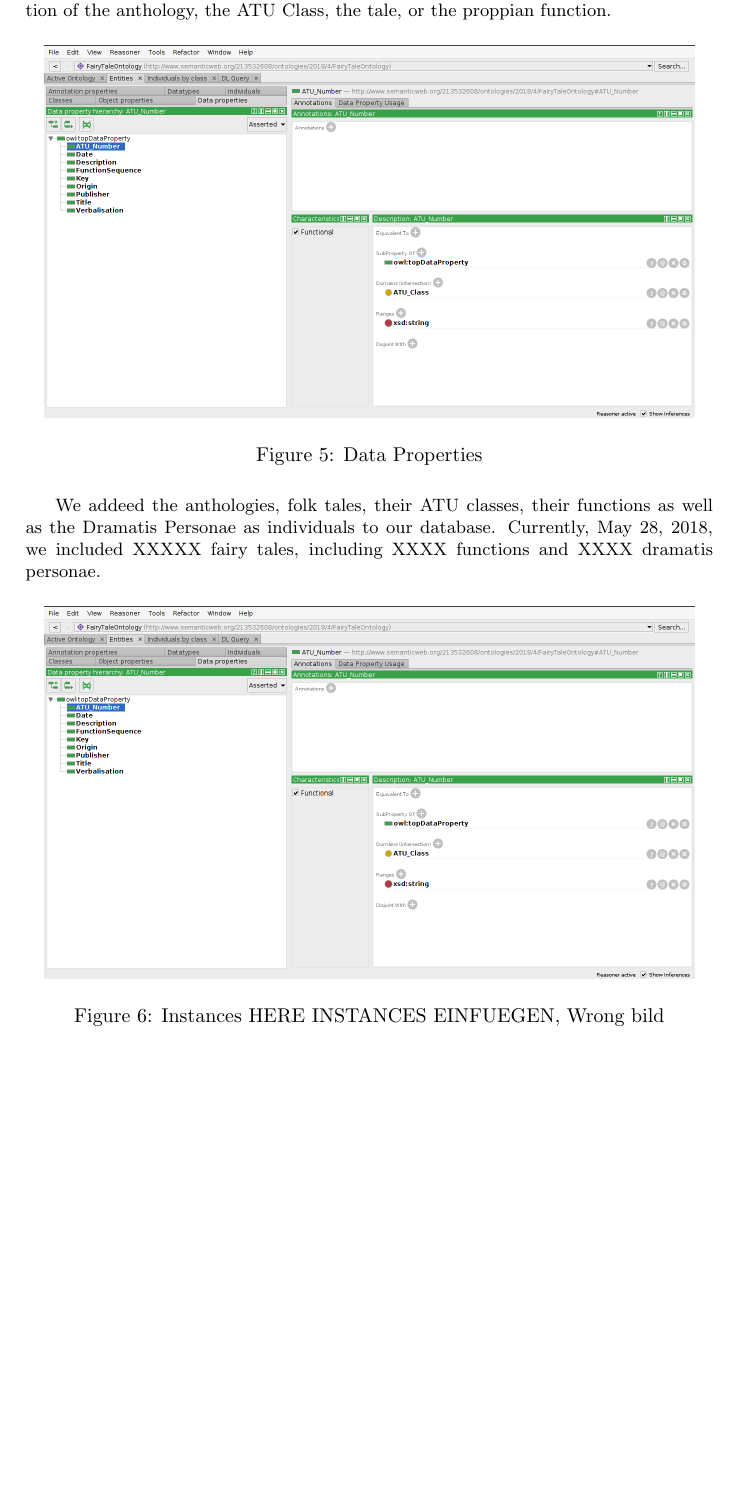
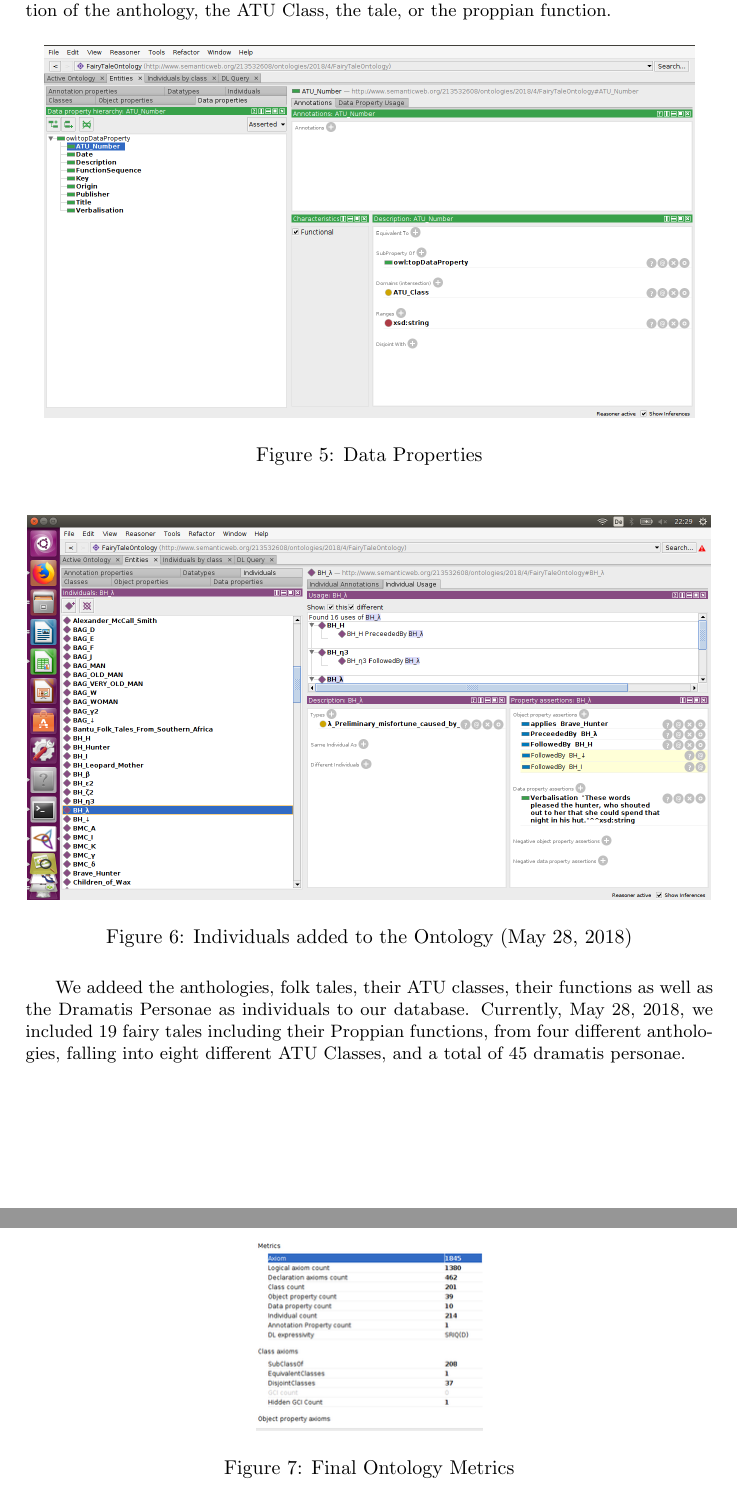
Before and after one commit to UrsaMinor17/Ontologies, a LaTeX document (Report/Ontologies.tex): part of page 11 of 15 before the commit and two parts of pages 11 and 12 of 15 after it, the two joined at a grey line, cut so that both start at the same text, the shorter picture padded with empty space. Compiled offline with pdfLaTeX.

Commit message:
Ontology done
+ Report added Screenshots

```diff
--- a/Report/Ontologies.tex
+++ b/Report/Ontologies.tex
@@ -289,10 +289,20 @@ Data properties are kept relatively simple. They are used to describe the public
  	\caption{Data Properties}
 \end{figure}
 
-We addeed the anthologies, folk tales, their ATU classes, their functions as well as the Dramatis Personae as individuals to our database. Currently, \today , we included XXXXX fairy tales, including XXXX functions and XXXX dramatis personae.
 \begin{figure}[H]
 \centering
- 	\includegraphics[scale=0.25]{Screen5.png}
- 	\caption{Instances HERE INSTANCES EINFUEGEN, Wrong bild}
+ 	\includegraphics[scale=0.25]{Screen12.png}
+ 	\caption{Individuals added to the Ontology (\today)}
 \end{figure}
-\newpage
+
+
+
+
+
+
+We addeed the anthologies, folk tales, their ATU classes, their functions as well as the Dramatis Personae as individuals to our database. Currently, \today , we included 19 fairy tales including their Proppian functions, from four different anthologies, falling into eight different ATU Classes, and a total of 45 dramatis personae.
+
+\begin{figure}[H]
+\centering
+ 	\includegraphics[scale=0.5]{screen11.png}
+ 	\caption{Final Ontology Metrics}
```
Also changed, not shown: Report/Ontologies.pdf, Report/Screen12.png (added), Report/screen11.png (added), Report/Ontologies.tex (12 more changed lines), 4 other files.
